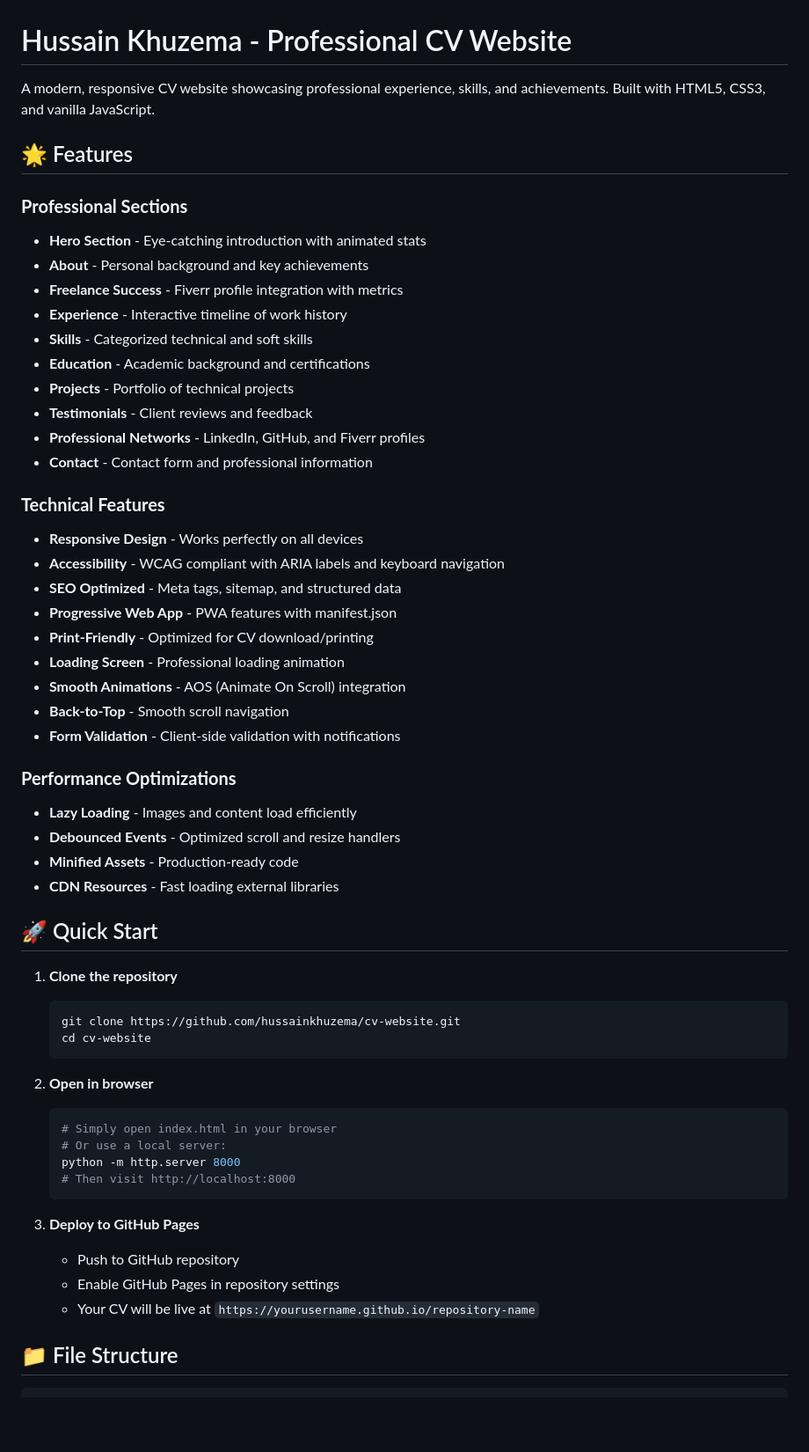
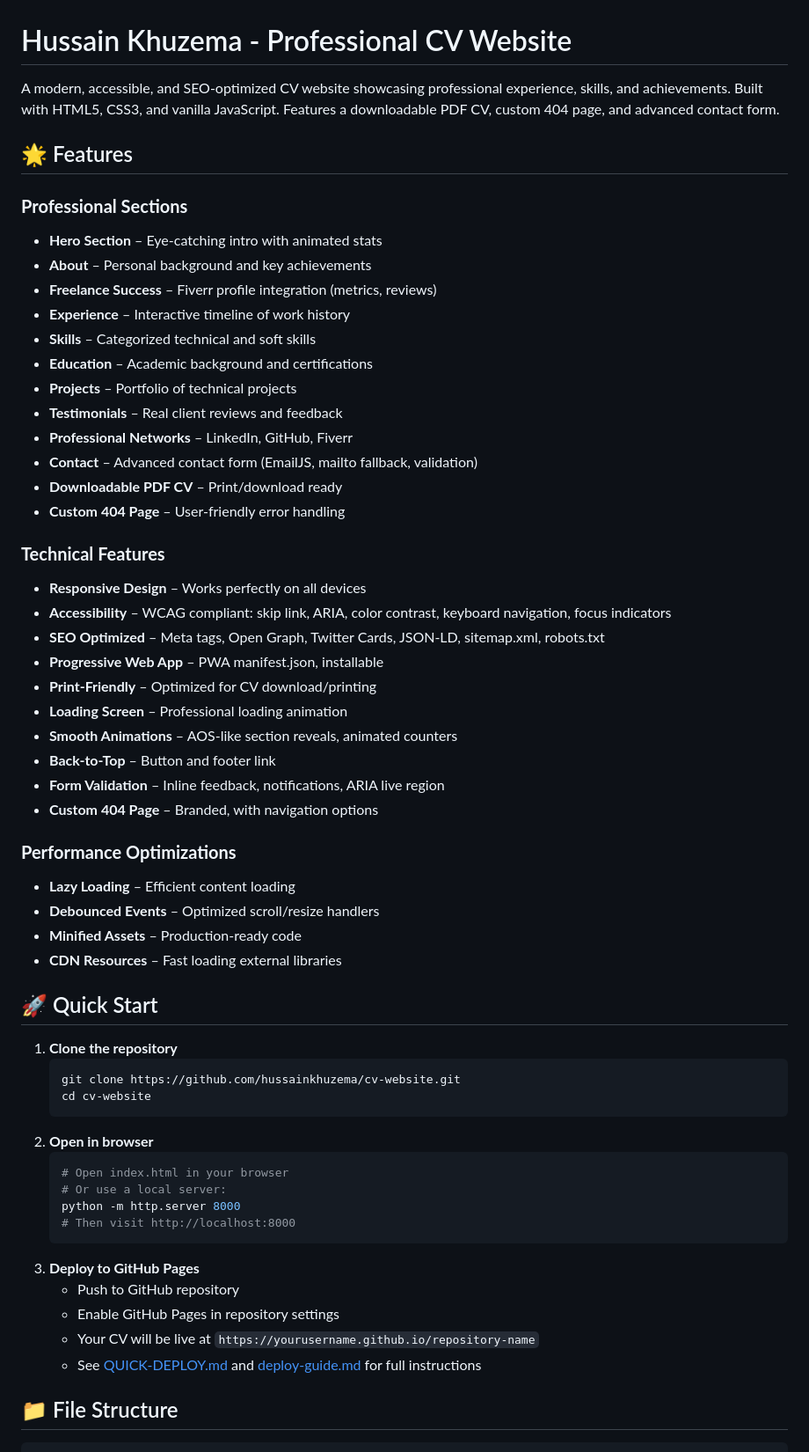
Before and after one commit to hussainpatan9/cv-website, a Markdown page: README.md, the part around one of its changes. Shown at 88% size. Rendered like a GitHub page; blank space fills up the shorter version.

````diff
--- a/README.md
+++ b/README.md
@@ -1,37 +1,40 @@
 # Hussain Khuzema - Professional CV Website
 
-A modern, responsive CV website showcasing professional experience, skills, and achievements. Built with HTML5, CSS3, and vanilla JavaScript.
+A modern, accessible, and SEO-optimized CV website showcasing professional experience, skills, and achievements. Built with HTML5, CSS3, and vanilla JavaScript. Features a downloadable PDF CV, custom 404 page, and advanced contact form.
 
 ## 🌟 Features
 
 ### **Professional Sections**
-- **Hero Section** - Eye-catching introduction with animated stats
-- **About** - Personal background and key achievements
-- **Freelance Success** - Fiverr profile integration with metrics
-- **Experience** - Interactive timeline of work history
-- **Skills** - Categorized technical and soft skills
-- **Education** - Academic background and certifications
-- **Projects** - Portfolio of technical projects
-- **Testimonials** - Client reviews and feedback
-- **Professional Networks** - LinkedIn, GitHub, and Fiverr profiles
-- **Contact** - Contact form and professional information
+- **Hero Section** – Eye-catching intro with animated stats
+- **About** – Personal background and key achievements
+- **Freelance Success** – Fiverr profile integration (metrics, reviews)
+- **Experience** – Interactive timeline of work history
+- **Skills** – Categorized technical and soft skills
+- **Education** – Academic background and certifications
+- **Projects** – Portfolio of technical projects
+- **Testimonials** – Real client reviews and feedback
+- **Professional Networks** – LinkedIn, GitHub, Fiverr
+- **Contact** – Advanced contact form (EmailJS, mailto fallback, validation)
+- **Downloadable PDF CV** – Print/download ready
+- **Custom 404 Page** – User-friendly error handling
 
 ### **Technical Features**
-- **Responsive Design** - Works perfectly on all devices
-- **Accessibility** - WCAG compliant with ARIA labels and keyboard navigation
-- **SEO Optimized** - Meta tags, sitemap, and structured data
-- **Progressive Web App** - PWA features with manifest.json
-- **Print-Friendly** - Optimized for CV download/printing
-- **Loading Screen** - Professional loading animation
-- **Smooth Animations** - AOS (Animate On Scroll) integration
-- **Back-to-Top** - Smooth scroll navigation
-- **Form Validation** - Client-side validation with notifications
+- **Responsive Design** – Works perfectly on all devices
+- **Accessibility** – WCAG compliant: skip link, ARIA, color contrast, keyboard navigation, focus indicators
+- **SEO Optimized** – Meta tags, Open Graph, Twitter Cards, JSON-LD, sitemap.xml, robots.txt
+- **Progressive Web App** – PWA manifest.json, installable
+- **Print-Friendly** – Optimized for CV download/printing
+- **Loading Screen** – Professional loading animation
+- **Smooth Animations** – AOS-like section reveals, animated counters
+- **Back-to-Top** – Button and footer link
+- **Form Validation** – Inline feedback, notifications, ARIA live region
+- **Custom 404 Page** – Branded, with navigation options
 
 ### **Performance Optimizations**
-- **Lazy Loading** - Images and content load efficiently
-- **Debounced Events** - Optimized scroll and resize handlers
-- **Minified Assets** - Production-ready code
-- **CDN Resources** - Fast loading external libraries
+- **Lazy Loading** – Efficient content loading
+- **Debounced Events** – Optimized scroll/resize handlers
+- **Minified Assets** – Production-ready code
+- **CDN Resources** – Fast loading external libraries
 
 ## 🚀 Quick Start
 
@@ -40,19 +43,18 @@ A modern, responsive CV website showcasing professional experience, skills, and
    git clone https://github.com/hussainkhuzema/cv-website.git
    cd cv-website
    ```
-
 2. **Open in browser**
    ```bash
-   # Simply open index.html in your browser
+   # Open index.html in your browser
    # Or use a local server:
    python -m http.server 8000
    # Then visit http://localhost:8000
    ```
-
 3. **Deploy to GitHub Pages**
    - Push to GitHub repository
    - Enable GitHub Pages in repository settings
    - Your CV will be live at `https://yourusername.github.io/repository-name`
+   - See [QUICK-DEPLOY.md](QUICK-DEPLOY.md) and [deploy-guide.md](deploy-guide.md) for full instructions
 
 ## 📁 File Structure
 
````
Also changed, not shown: other parts of README.md (+66 -115 lines).
